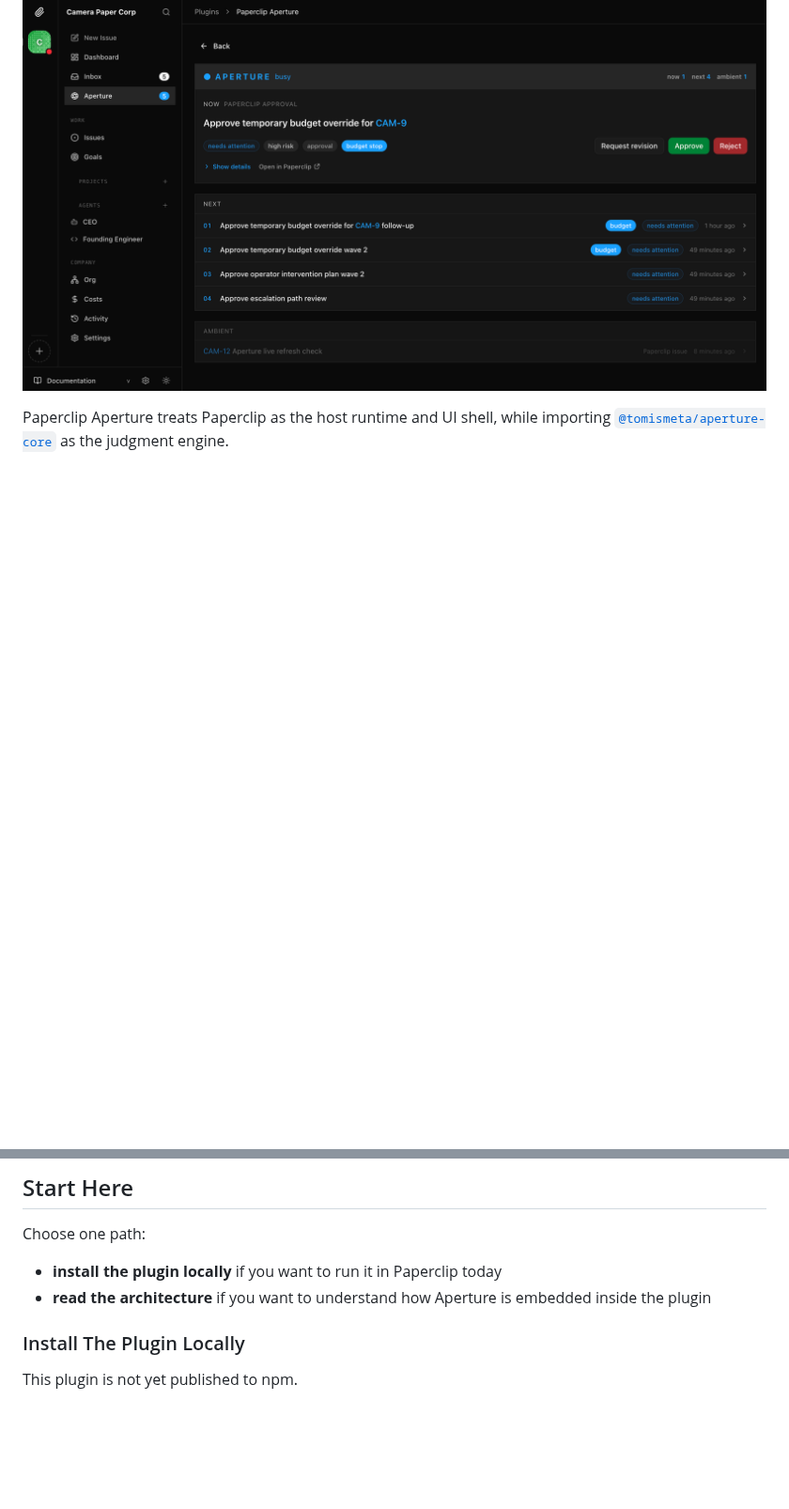
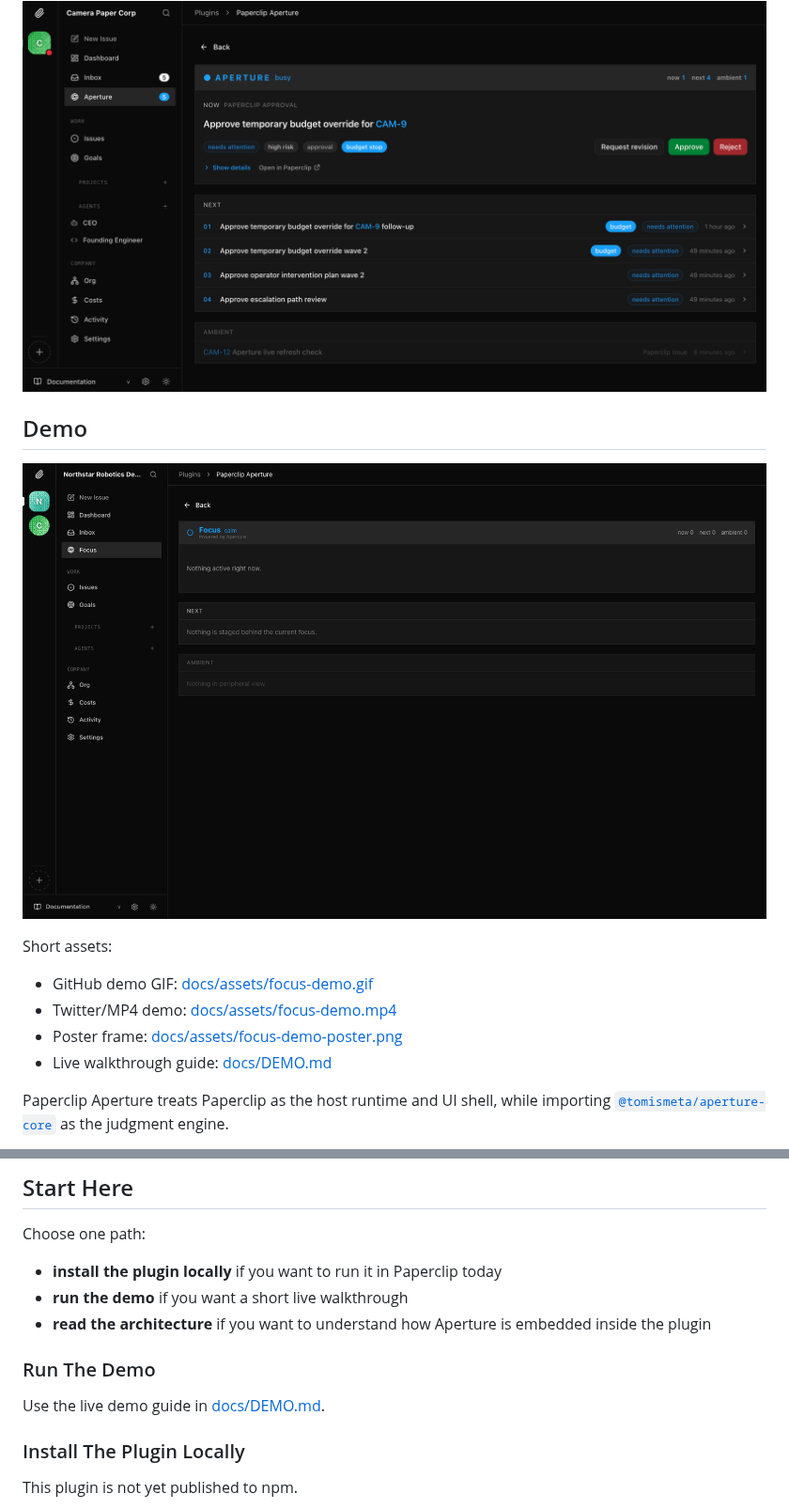
Before and after one commit to tomismeta/paperclip-aperture, a Markdown page: README.md, 2 parts joined by grey strips. Shown at 94% size. Rendered like a GitHub page; pictures changed too: docs/assets/focus-demo.gif (added); blank space fills up the shorter version.

Commit message:
Add demo assets and recording flow

```diff
--- a/README.md
+++ b/README.md
@@ -11,6 +11,17 @@
 <img src="https://raw.githubusercontent.com/tomismeta/paperclip-aperture/main/docs/assets/paperclip-aperture.png" alt="Paperclip Aperture screenshot" width="1400">
 <p></p>
 </div>
+
+## Demo
+
+![Focus demo](./docs/assets/focus-demo.gif)
+
+Short assets:
+
+- GitHub demo GIF: [docs/assets/focus-demo.gif](./docs/assets/focus-demo.gif)
+- Twitter/MP4 demo: [docs/assets/focus-demo.mp4](./docs/assets/focus-demo.mp4)
+- Poster frame: [docs/assets/focus-demo-poster.png](./docs/assets/focus-demo-poster.png)
+- Live walkthrough guide: [docs/DEMO.md](./docs/DEMO.md)
 
 
 Paperclip Aperture treats Paperclip as the host runtime and UI shell, while importing [`@tomismeta/aperture-core`](https://www.npmjs.com/package/@tomismeta/aperture-core) as the judgment engine.
@@ -37,7 +48,12 @@ Links:
 Choose one path:
 
 - **install the plugin locally** if you want to run it in Paperclip today
+- **run the demo** if you want a short live walkthrough
 - **read the architecture** if you want to understand how Aperture is embedded inside the plugin
+
+### Run The Demo
+
+Use the live demo guide in [docs/DEMO.md](./docs/DEMO.md).
 
 ### Install The Plugin Locally
 
```
Also changed, not shown: docs/DEMO.md (added, +197 -0 lines), docs/assets/focus-demo-poster.png (added), 7 other files.
